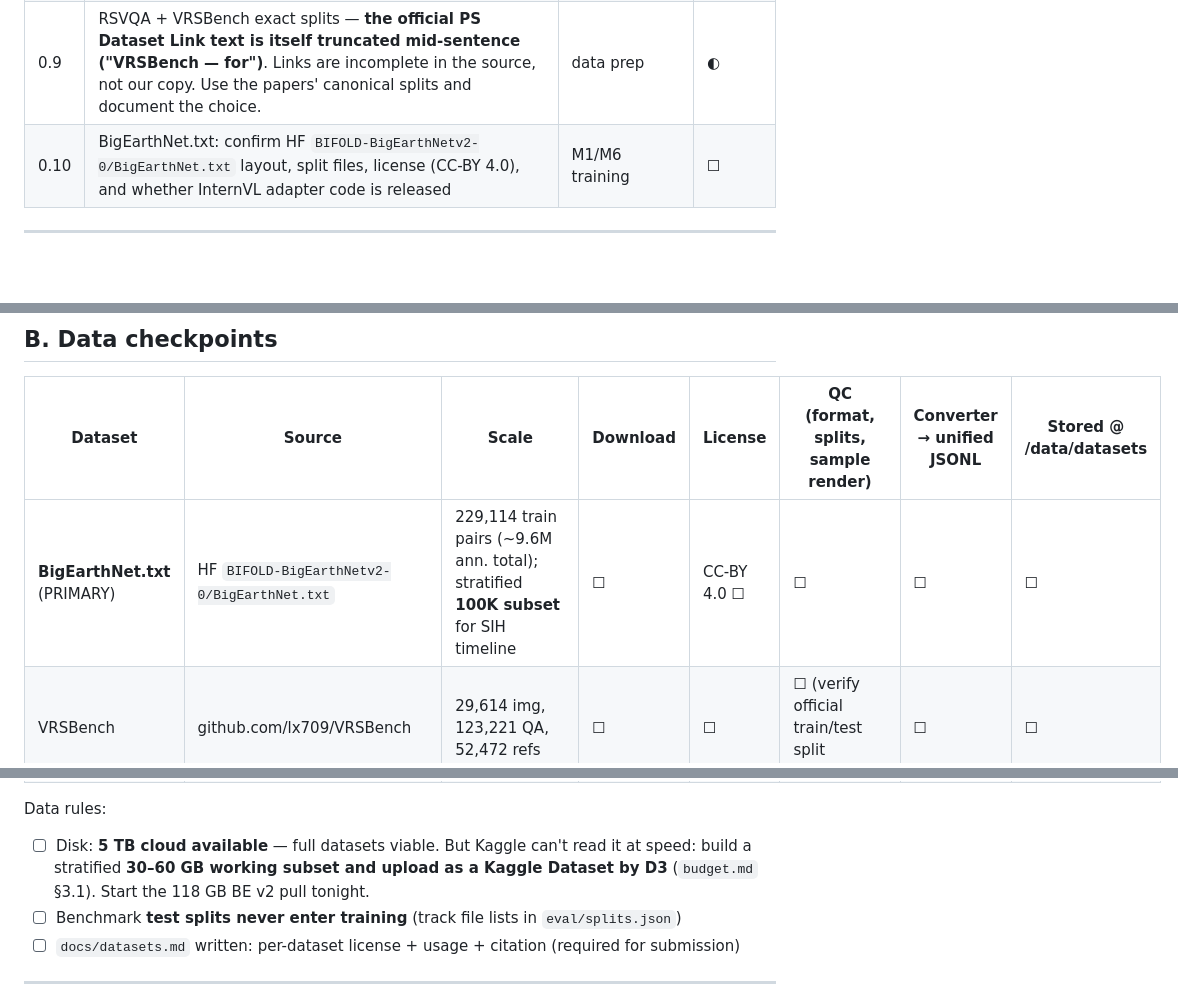
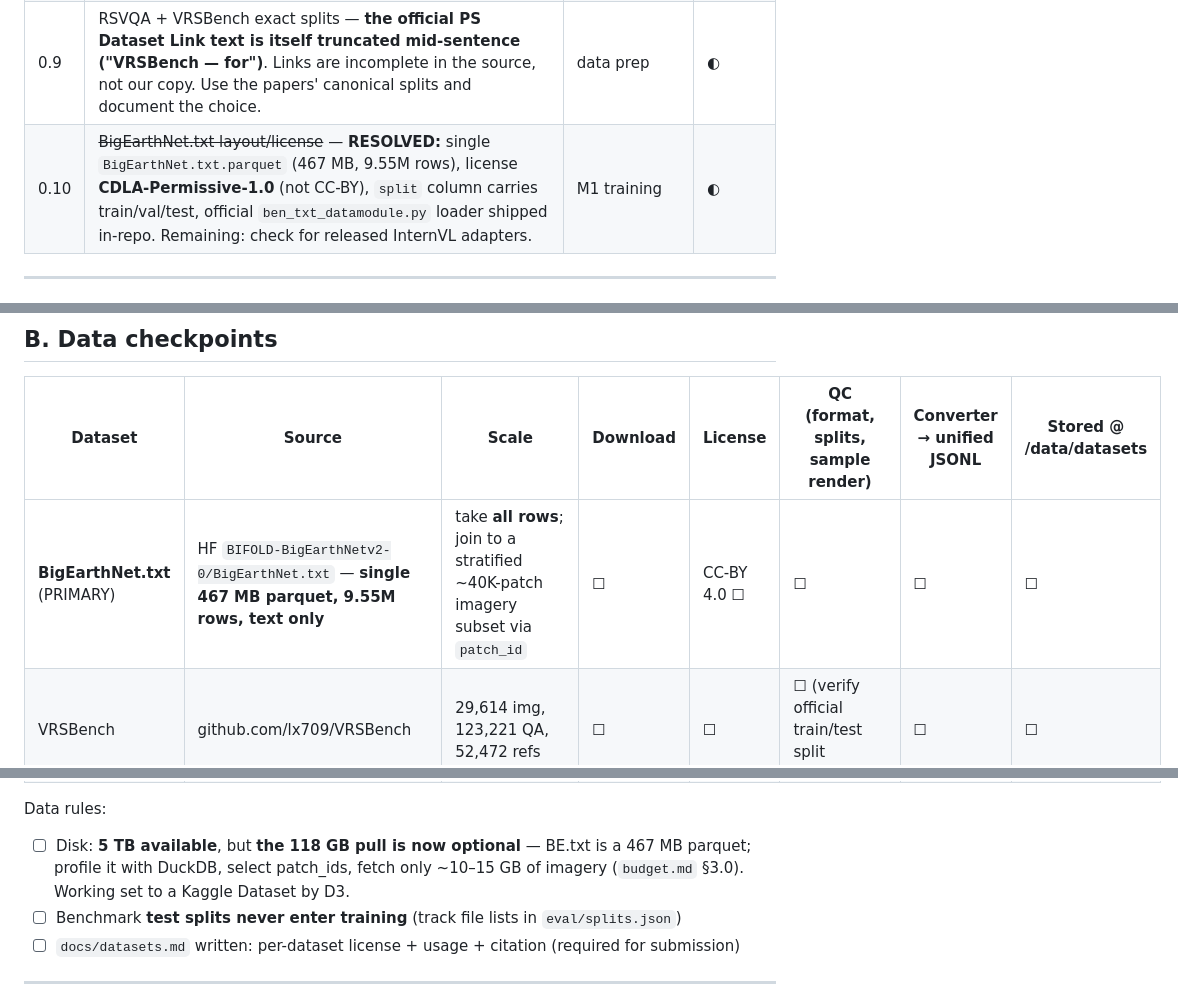
Before and after one commit to Cometbuster4969/SIH-2026, a Markdown page: checkpoints.md, 3 parts joined by grey strips. GitHub-like rendering; blank space fills up the shorter version.

```diff
--- a/checkpoints.md
+++ b/checkpoints.md
@@ -31,7 +31,7 @@
 | 0.7 | Any model-size/latency limits stated in full PS? | M1 2B vs 7B decision | ☐ |
 | 0.8 | Is a recorded video an accepted demo backup? | kill-switch plan | ☐ |
 | 0.9 | RSVQA + VRSBench exact splits — **the official PS Dataset Link text is itself truncated mid-sentence ("VRSBench — for")**. Links are incomplete in the source, not our copy. Use the papers' canonical splits and document the choice. | data prep | ◐ |
-| 0.10 | BigEarthNet.txt: confirm HF `BIFOLD-BigEarthNetv2-0/BigEarthNet.txt` layout, split files, license (CC-BY 4.0), and whether InternVL adapter code is released | M1/M6 training | ☐ |
+| 0.10 | ~~BigEarthNet.txt layout/license~~ — **RESOLVED:** single `BigEarthNet.txt.parquet` (467 MB, 9.55M rows), license **CDLA-Permissive-1.0** (not CC-BY), `split` column carries train/val/test, official `ben_txt_datamodule.py` loader shipped in-repo. Remaining: check for released InternVL adapters. | M1 training | ◐ |
 
 ---
 
@@ -116,7 +116,7 @@ Every PS "shall/must" → where handled → evidence artifact → status.
 
 | Dataset | Source | Scale | Download | License | QC (format, splits, sample render) | Converter → unified JSONL | Stored @ /data/datasets |
 |---|---|---|---|---|---|---|---|
-| **BigEarthNet.txt** (PRIMARY) | HF `BIFOLD-BigEarthNetv2-0/BigEarthNet.txt` | 229,114 train pairs (~9.6M ann. total); stratified **100K subset** for SIH timeline | ☐ | CC-BY 4.0 ☐ | ☐ | ☐ | ☐ |
+| **BigEarthNet.txt** (PRIMARY) | HF `BIFOLD-BigEarthNetv2-0/BigEarthNet.txt` — **single 467 MB parquet, 9.55M rows, text only** | take **all rows**; join to a stratified ~40K-patch imagery subset via `patch_id` | ☐ | CC-BY 4.0 ☐ | ☐ | ☐ | ☐ |
 | VRSBench | github.com/lx709/VRSBench | 29,614 img, 123,221 QA, 52,472 refs | ☐ | ☐ | ☐ (verify official train/test split assignment) | ☐ | ☐ |
 | RSVQA | PS link / official repo | ~20K QA | ☐ | ☐ | ☐ | ☐ | ☐ |
 | CDVQA | github.com/YZHJessica/CDVQA | 2,968 pairs (512²), 122K QA | ☐ | ☐ | ☐ | ☐ | ☐ |
@@ -128,7 +128,7 @@ Every PS "shall/must" → where handled → evidence artifact → status.
 | Domain-gap test set: Cartosat-2S samples + RISAT samples (or proxies: ISPRS Vaihingen ~0.3 m, Daudt/SAR-GSB) | ISRO/RESRDA + open sources | ~20 pairs | ☐ | ☐ | ☐ | — | ☐ |
 
 Data rules:
-- ☐ Disk: **5 TB cloud available** — full datasets viable. But Kaggle can't read it at speed: build a stratified **30–60 GB working subset and upload as a Kaggle Dataset by D3** (`budget.md` §3.1). Start the 118 GB BE v2 pull tonight.
+- ☐ Disk: **5 TB available**, but **the 118 GB pull is now optional** — BE.txt is a 467 MB parquet; profile it with DuckDB, select patch_ids, fetch only ~10–15 GB of imagery (`budget.md` §3.0). Working set to a Kaggle Dataset by D3.
 - ☐ Benchmark **test splits never enter training** (track file lists in `eval/splits.json`)
 - ☐ `docs/datasets.md` written: per-dataset license + usage + citation (required for submission)
 
```
Also changed, not shown: budget.md (+70 -24 lines), ps-26167.md (+1 -1 lines).
